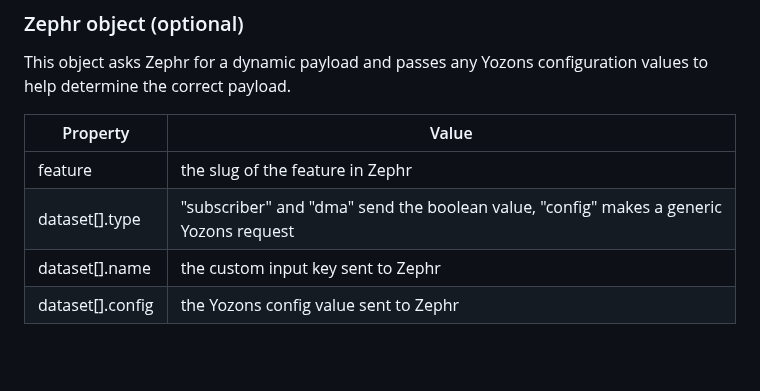
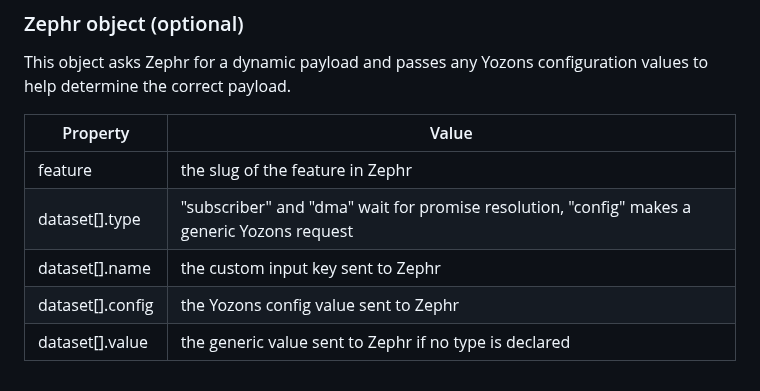
Before and after one commit to mcclatchy/zones, a Markdown page: README.md, the part around the change. Drawn GitHub-style; blank space fills up the shorter version.

Commit message:
More README updates

```diff
--- a/README.md
+++ b/README.md
@@ -86,6 +86,7 @@ This object asks Zephr for a dynamic payload and passes any Yozons configuration
 | Property | Value |
 | --- | --- |
 | feature | the slug of the feature in Zephr |
-| dataset[].type | "subscriber" and "dma" send the boolean value, "config" makes a generic Yozons request |
+| dataset[].type | "subscriber" and "dma" wait for promise resolution, "config" makes a generic Yozons request |
 | dataset[].name | the custom input key sent to Zephr |
 | dataset[].config | the Yozons config value sent to Zephr |
+| dataset[].value | the generic value sent to Zephr if no type is declared |
```
